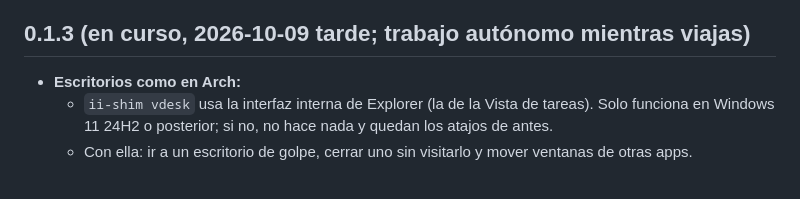
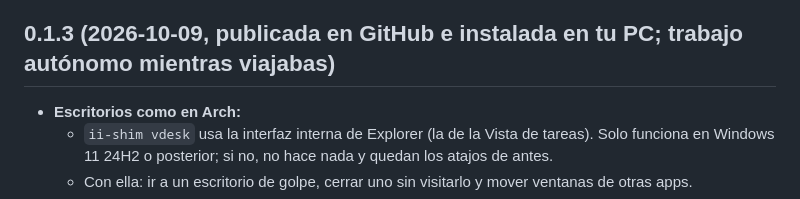
Before and after one commit to TheCarlosS5/ii-windows, a Markdown page: PROGRESS.md, the part around the change. GitHub-like rendering.

Commit message:
PROGRESS: 0.1.3 published and installed
Co-Authored-By: Claude Opus 5.5 <noreply@anthropic.com>
Claude-Session: https://claude.ai/code/session_017pTDLrwSZuUBDDxSsngJyY

```diff
--- a/PROGRESS.md
+++ b/PROGRESS.md
@@ -256,7 +256,7 @@ Hecho en esta ronda (todo probado en Sandbox):
 - Todos los arreglos P0 de la auditoría (abajo).
 - `test-install.ps1`: 0 fallos.
 
-## 0.1.3 (en curso, 2026-10-09 tarde; trabajo autónomo mientras viajas)
+## 0.1.3 (2026-10-09, publicada en GitHub e instalada en tu PC; trabajo autónomo mientras viajabas)
 - **Escritorios como en Arch:**
   - `ii-shim vdesk` usa la interfaz interna de Explorer (la de la Vista de tareas). Solo funciona en Windows 11 24H2 o posterior; si no, no hace nada y quedan los atajos de antes.
   - Con ella: ir a un escritorio de golpe, cerrar uno sin visitarlo y mover ventanas de otras apps.
```
